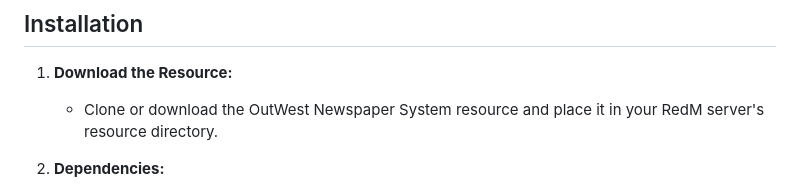
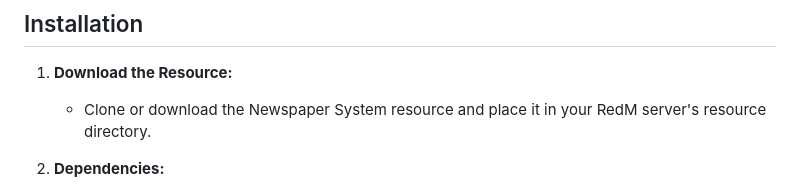
Before and after one commit to asfallen-RedMScripts/af-newspaper, a Markdown page: README.md, the part around the change. GitHub-like rendering.

```diff
--- a/README.md
+++ b/README.md
@@ -14,7 +14,7 @@ Newspaper System is a comprehensive in-game newspaper management system designed
 
 ## Installation
 1. **Download the Resource:**
-   - Clone or download the OutWest Newspaper System resource and place it in your RedM server's resource directory.
+   - Clone or download the  Newspaper System resource and place it in your RedM server's resource directory.
 
 2. **Dependencies:**
    - Ensure that you have the following dependencies installed and properly configured:
```
